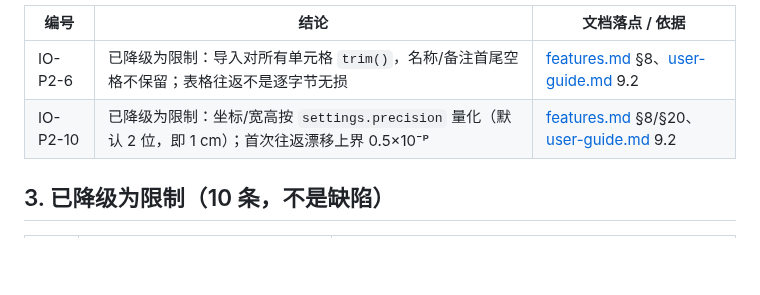
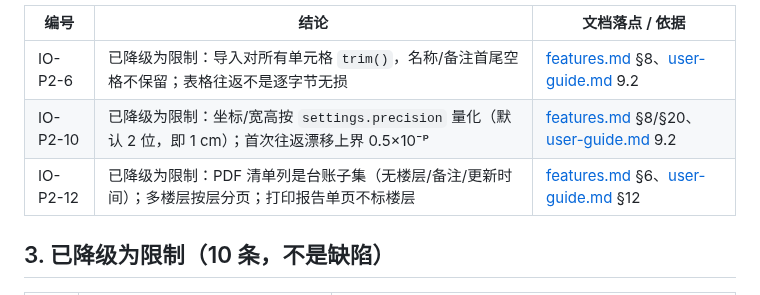
Before and after one commit to idcu/plotpin, a Markdown page: docs/known-issues.md, the part around the change. Rendered like a GitHub page; blank space fills up the shorter version.

Commit message:
docs(io): 归档 IO-P2-12 PDF 清单列子集口径
结论：PDF 清单列是台账子集（无楼层/备注/更新时间），多楼层按层分页，打印报告单页不标楼层。落点：features.md §6、user-guide.md §12、known-issues §2.5。验证：check-discipline 13/13；仅文档，产物 0 B。未验证：打印报告视觉版式未新增断言。

```diff
--- a/docs/known-issues.md
+++ b/docs/known-issues.md
@@ -159,6 +159,7 @@
 |---|---|---|
 | IO-P2-6 | 已降级为限制：导入对所有单元格 `trim()`，名称/备注首尾空格不保留；表格往返不是逐字节无损 | [features.md](features.md) §8、[user-guide.md](user-guide.md) 9.2 |
 | IO-P2-10 | 已降级为限制：坐标/宽高按 `settings.precision` 量化（默认 2 位，即 1 cm）；首次往返漂移上界 0.5×10⁻ᵖ | [features.md](features.md) §8/§20、[user-guide.md](user-guide.md) 9.2 |
+| IO-P2-12 | 已降级为限制：PDF 清单列是台账子集（无楼层/备注/更新时间）；多楼层按层分页；打印报告单页不标楼层 | [features.md](features.md) §6、[user-guide.md](user-guide.md) §12 |
 
 ## 3. 已降级为限制（10 条，不是缺陷）
 
```
Also changed, not shown: docs/features.md (+1 -1 lines), docs/user-guide.md (+1 -1 lines).
